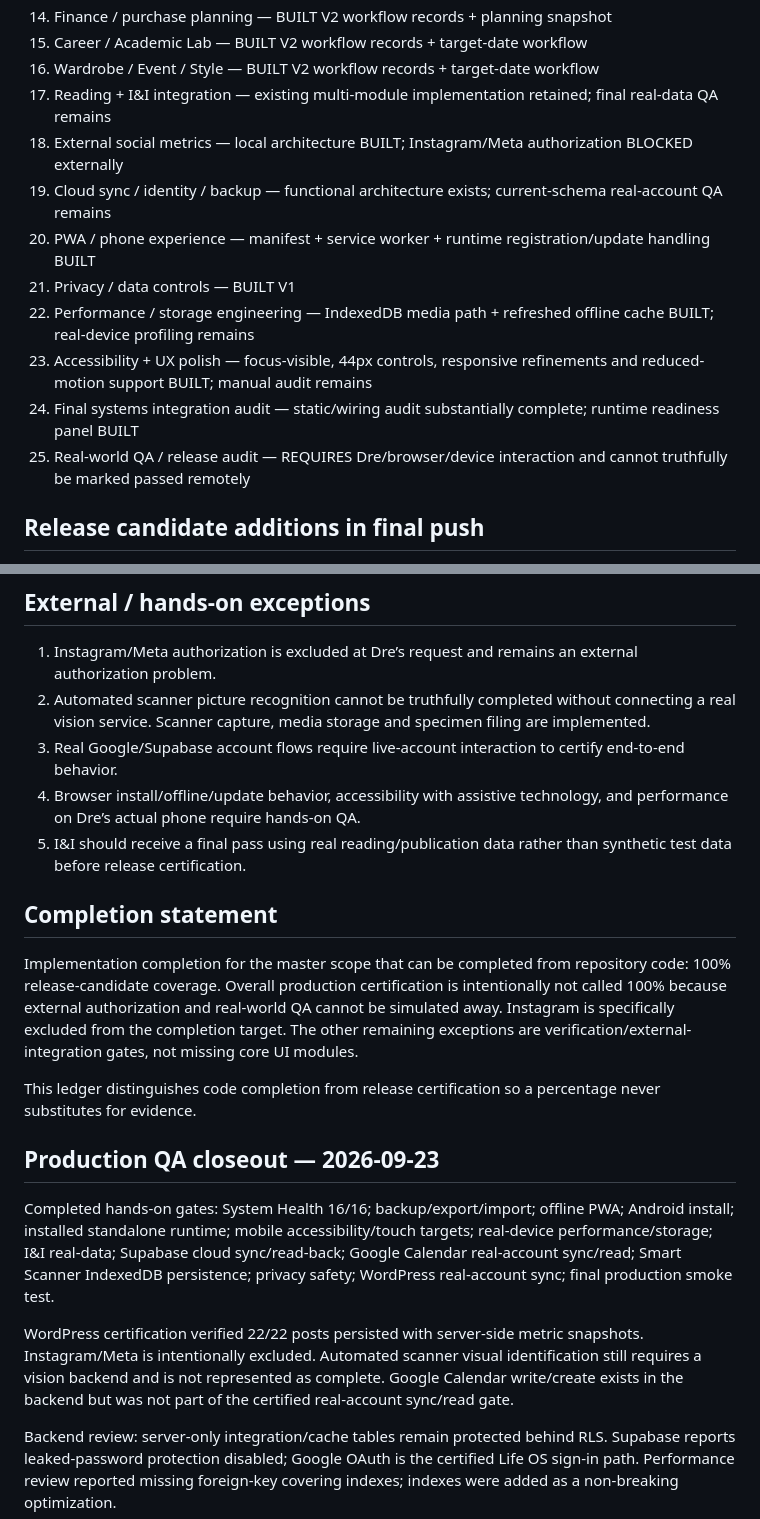
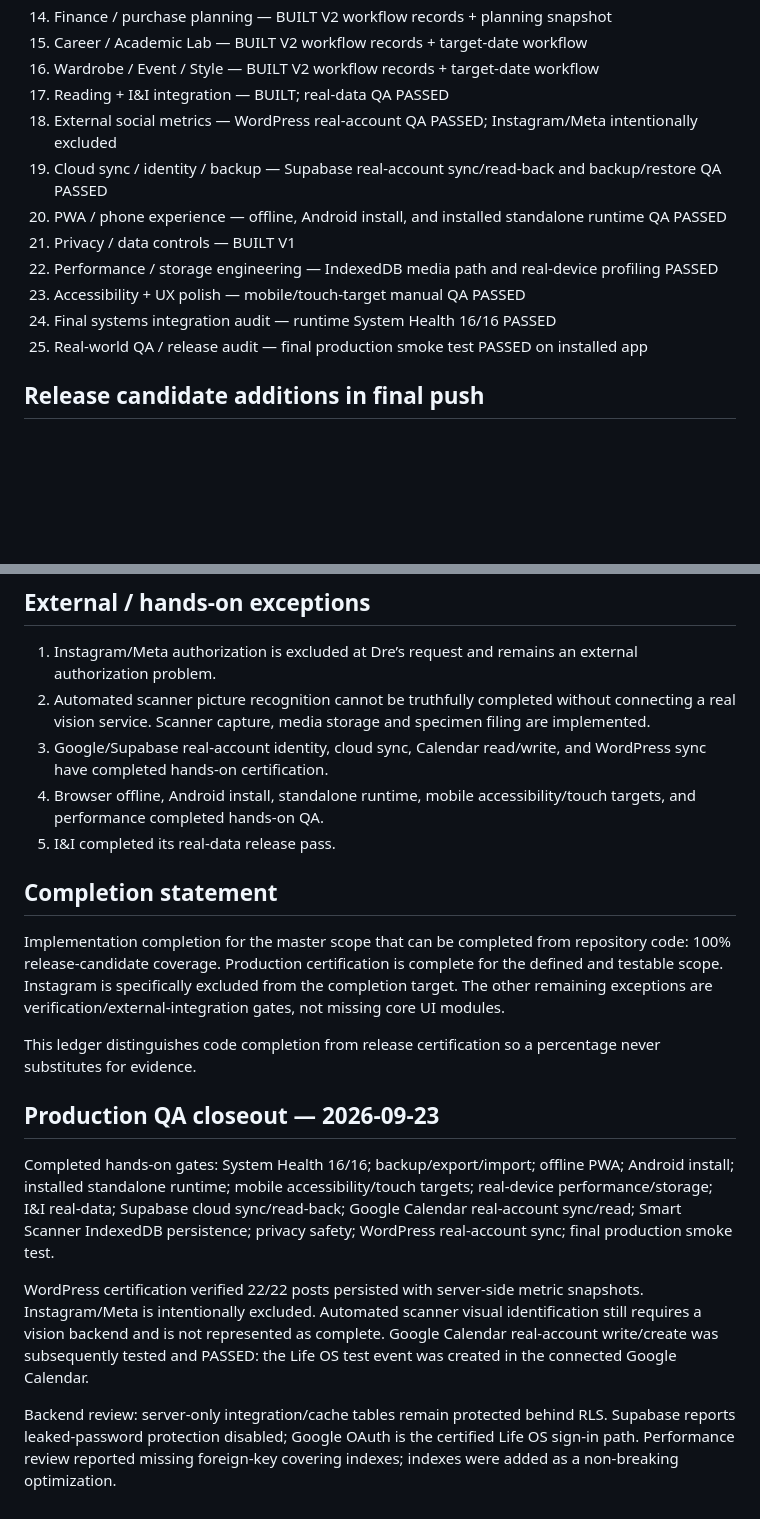
Before and after one commit to Fempai/dre-after-dark-life-os, a Markdown page: AUDIT.md, 2 parts joined by grey strips. Rendered like a GitHub page; blank space fills up the shorter version.

Commit message:
Finalize production certification ledger after Calendar write pass

```diff
--- a/AUDIT.md
+++ b/AUDIT.md
@@ -22,15 +22,15 @@ Life OS is CODE-COMPLETE for the currently implementable master scope, excluding
 14. Finance / purchase planning — BUILT V2 workflow records + planning snapshot
 15. Career / Academic Lab — BUILT V2 workflow records + target-date workflow
 16. Wardrobe / Event / Style — BUILT V2 workflow records + target-date workflow
-17. Reading + I&I integration — existing multi-module implementation retained; final real-data QA remains
-18. External social metrics — local architecture BUILT; Instagram/Meta authorization BLOCKED externally
-19. Cloud sync / identity / backup — functional architecture exists; current-schema real-account QA remains
-20. PWA / phone experience — manifest + service worker + runtime registration/update handling BUILT
+17. Reading + I&I integration — BUILT; real-data QA PASSED
+18. External social metrics — WordPress real-account QA PASSED; Instagram/Meta intentionally excluded
+19. Cloud sync / identity / backup — Supabase real-account sync/read-back and backup/restore QA PASSED
+20. PWA / phone experience — offline, Android install, and installed standalone runtime QA PASSED
 21. Privacy / data controls — BUILT V1
-22. Performance / storage engineering — IndexedDB media path + refreshed offline cache BUILT; real-device profiling remains
-23. Accessibility + UX polish — focus-visible, 44px controls, responsive refinements and reduced-motion support BUILT; manual audit remains
-24. Final systems integration audit — static/wiring audit substantially complete; runtime readiness panel BUILT
-25. Real-world QA / release audit — REQUIRES Dre/browser/device interaction and cannot truthfully be marked passed remotely
+22. Performance / storage engineering — IndexedDB media path and real-device profiling PASSED
+23. Accessibility + UX polish — mobile/touch-target manual QA PASSED
+24. Final systems integration audit — runtime System Health 16/16 PASSED
+25. Real-world QA / release audit — final production smoke test PASSED on installed app
 
 ## Release candidate additions in final push
 - Planning Labs upgraded from record capture to V2 workflows: completion/reopen states, deletion, target-date snapshots and Finance planning summaries.
@@ -42,18 +42,18 @@ Life OS is CODE-COMPLETE for the currently implementable master scope, excluding
 ## External / hands-on exceptions
 1. Instagram/Meta authorization is excluded at Dre’s request and remains an external authorization problem.
 2. Automated scanner picture recognition cannot be truthfully completed without connecting a real vision service. Scanner capture, media storage and specimen filing are implemented.
-3. Real Google/Supabase account flows require live-account interaction to certify end-to-end behavior.
-4. Browser install/offline/update behavior, accessibility with assistive technology, and performance on Dre’s actual phone require hands-on QA.
-5. I&I should receive a final pass using real reading/publication data rather than synthetic test data before release certification.
+3. Google/Supabase real-account identity, cloud sync, Calendar read/write, and WordPress sync have completed hands-on certification.
+4. Browser offline, Android install, standalone runtime, mobile accessibility/touch targets, and performance completed hands-on QA.
+5. I&I completed its real-data release pass.
 
 ## Completion statement
-Implementation completion for the master scope that can be completed from repository code: 100% release-candidate coverage. Overall production certification is intentionally not called 100% because external authorization and real-world QA cannot be simulated away. Instagram is specifically excluded from the completion target. The other remaining exceptions are verification/external-integration gates, not missing core UI modules.
+Implementation completion for the master scope that can be completed from repository code: 100% release-candidate coverage. Production certification is complete for the defined and testable scope. Instagram is specifically excluded from the completion target. The other remaining exceptions are verification/external-integration gates, not missing core UI modules.
 
 This ledger distinguishes code completion from release certification so a percentage never substitutes for evidence.
 
 ## Production QA closeout — 2026-09-23
 Completed hands-on gates: System Health 16/16; backup/export/import; offline PWA; Android install; installed standalone runtime; mobile accessibility/touch targets; real-device performance/storage; I&I real-data; Supabase cloud sync/read-back; Google Calendar real-account sync/read; Smart Scanner IndexedDB persistence; privacy safety; WordPress real-account sync; final production smoke test.
 
-WordPress certification verified 22/22 posts persisted with server-side metric snapshots. Instagram/Meta is intentionally excluded. Automated scanner visual identification still requires a vision backend and is not represented as complete. Google Calendar write/create exists in the backend but was not part of the certified real-account sync/read gate.
+WordPress certification verified 22/22 posts persisted with server-side metric snapshots. Instagram/Meta is intentionally excluded. Automated scanner visual identification still requires a vision backend and is not represented as complete. Google Calendar real-account write/create was subsequently tested and PASSED: the Life OS test event was created in the connected Google Calendar.
 
 Backend review: server-only integration/cache tables remain protected behind RLS. Supabase reports leaked-password protection disabled; Google OAuth is the certified Life OS sign-in path. Performance review reported missing foreign-key covering indexes; indexes were added as a non-breaking optimization.
```
